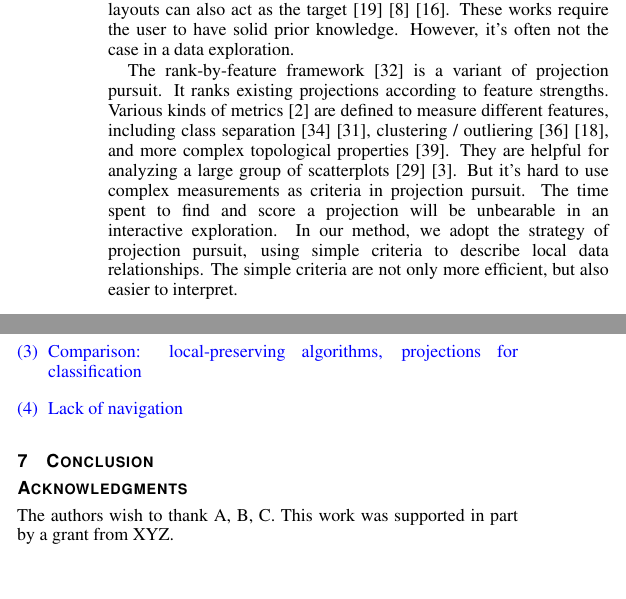
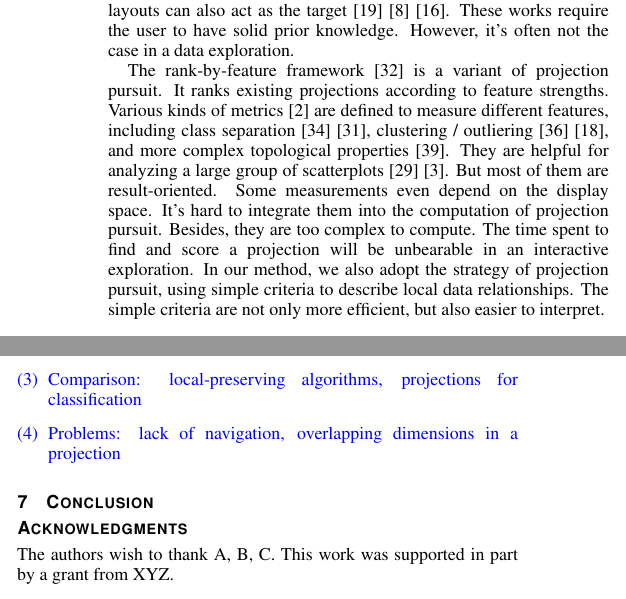
Before and after one commit to CFLai1990/paper, a LaTeX document (viewpointchanger.tex, which reads discussion.tex, relatedwork.tex): two parts of the columns of pages 3 and 6 of 7, joined at a grey line, cut so that both start at the same text, the shorter picture padded with empty space. Compiled offline with pdfLaTeX.

Commit message:
Updated. --ChufanLai

```diff
--- a/discussion.tex
+++ b/discussion.tex
@@ -5,6 +5,6 @@
 \item Extension: other featured projections, non-linear projections
 \item Impact of data scale: increased dimensionality or data size, try a larger dataset with higher dimensionality
 \item Comparison: local-preserving algorithms, projections for classification
-\item Lack of navigation
+\item Problems: lack of navigation, overlapping dimensions in a projection
 \end{enumerate}
 }
--- a/relatedwork.tex
+++ b/relatedwork.tex
@@ -23,7 +23,7 @@ In a projection assisted exploration, subspace clusters are often provided befor
 \subsection{Feature Driven Projection Selection}
 Projection pursuit~\cite{DBLP:journals/tc/FriedmanT74}~\cite{cook1995grand} is a well-known technique for finding interesting projections. It generates a series of projections to optimize a certain index. Gleicher et al.~\cite{DBLP:journals/tvcg/Gleicher13} used machine learning to train compositive dimensions for classification. Choo et al.~\cite{DBLP:conf/ieeevast/ChooLKP10} made the process interactive by involving users in a semi-supervised Linear Discriminant Analysis (LDA). In both works, user-defined classes are imported as the pursuit index. Apart from the classes, user-defined layouts can also act as the target~\cite{DBLP:journals/tvcg/JoiaCCPN11}~\cite{DBLP:conf/ieeevast/BrownLBC12}~\cite{DBLP:journals/tvcg/HuBMHNL13}. These works require the user to have solid prior knowledge. However, it's often not the case in a data exploration.
 
-The rank-by-feature framework~\cite{DBLP:journals/ivs/SeoS05} is a variant of projection pursuit. It ranks existing projections according to feature strengths. Various kinds of metrics~\cite{DBLP:conf/ieeevast/AlbuquerqueEM11} are defined to measure different features, including class separation~\cite{DBLP:journals/cgf/SipsNLH09}~\cite{DBLP:journals/cgf/SedlmairTMT12}, clustering / outliering~\cite{DBLP:conf/ieeevast/TatuAESTMK09}~\cite{DBLP:journals/tvcg/JohanssonJ09}, and more complex topological properties~\cite{DBLP:conf/infovis/WilkinsonAG05}. They are helpful for analyzing a large group of scatterplots~\cite{DBLP:conf/apvis/NhonW14}~\cite{DBLP:conf/ieeevast/AnandWN12}. But it's hard to use complex measurements as criteria in projection pursuit. The time spent to find and score a projection will be unbearable in an interactive exploration. In our method, we adopt the strategy of projection pursuit, using simple criteria to describe local data relationships. The simple criteria are not only more efficient, but also easier to interpret.
+The rank-by-feature framework~\cite{DBLP:journals/ivs/SeoS05} is a variant of projection pursuit. It ranks existing projections according to feature strengths. Various kinds of metrics~\cite{DBLP:conf/ieeevast/AlbuquerqueEM11} are defined to measure different features, including class separation~\cite{DBLP:journals/cgf/SipsNLH09}~\cite{DBLP:journals/cgf/SedlmairTMT12}, clustering / outliering~\cite{DBLP:conf/ieeevast/TatuAESTMK09}~\cite{DBLP:journals/tvcg/JohanssonJ09}, and more complex topological properties~\cite{DBLP:conf/infovis/WilkinsonAG05}. They are helpful for analyzing a large group of scatterplots~\cite{DBLP:conf/apvis/NhonW14}~\cite{DBLP:conf/ieeevast/AnandWN12}. But most of them are result-oriented. Some measurements even depend on the display space. It's hard to integrate them into the computation of projection pursuit. Besides, they are too complex to compute. The time spent to find and score a projection will be unbearable in an interactive exploration. In our method, we also adopt the strategy of projection pursuit, using simple criteria to describe local data relationships. The simple criteria are not only more efficient, but also easier to interpret.
 
 \note{
 ~\cite{DBLP:conf/infovis/WilkinsonAG05}%Scagnostics
```
Also changed, not shown: overview.tex (+1 -1 lines).
